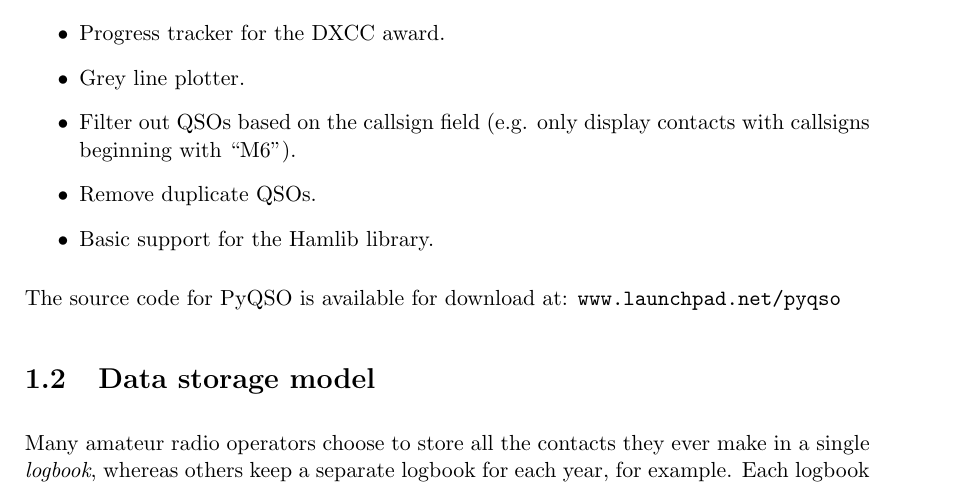
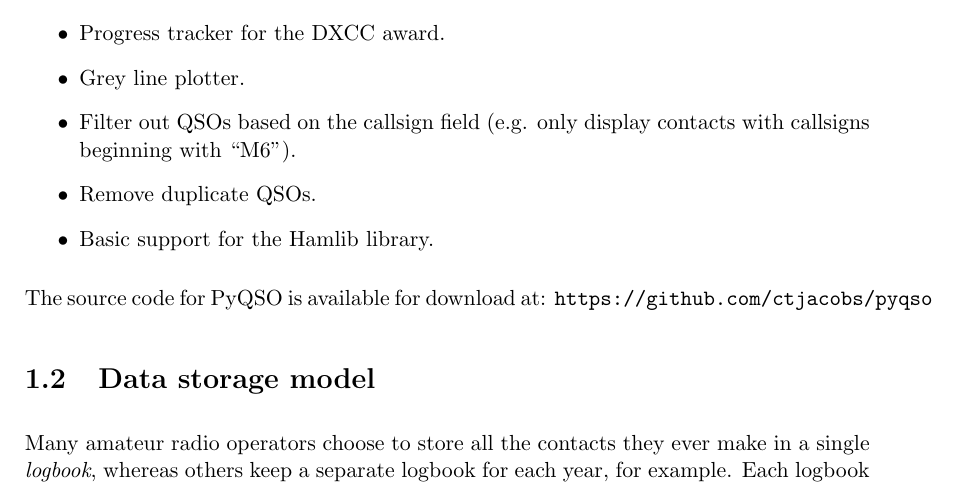
Before and after one commit to ctjacobs/pyqso, a LaTeX document (doc/manual.tex): part of page 4 of 16, cut so that both start at the same text. Compiled offline with pdfLaTeX.

Commit message:
Updated the URL of the project.

```diff
--- a/doc/manual.tex
+++ b/doc/manual.tex
@@ -56,7 +56,7 @@
   \item Remove duplicate QSOs.
   \item Basic support for the Hamlib library.
 \end{itemize}
-The source code for PyQSO is available for download at: \texttt{www.launchpad.net/pyqso}
+The source code for PyQSO is available for download at: \texttt{https://github.com/ctjacobs/pyqso}
 
 \section{Data storage model}
 Many amateur radio operators choose to store all the contacts they ever make in a single \textit{logbook}, whereas others keep a separate logbook for each year, for example. Each logbook may be divided up to form multiple distinct \textit{logs}, perhaps one for casual repeater contacts and another for DX'ing. Finally, each log can contain multiple \textit{records}. PyQSO is based around this three-tier model for data storage, going from logbooks at the top to individual records at the bottom.
```
Also changed, not shown: README.md.
